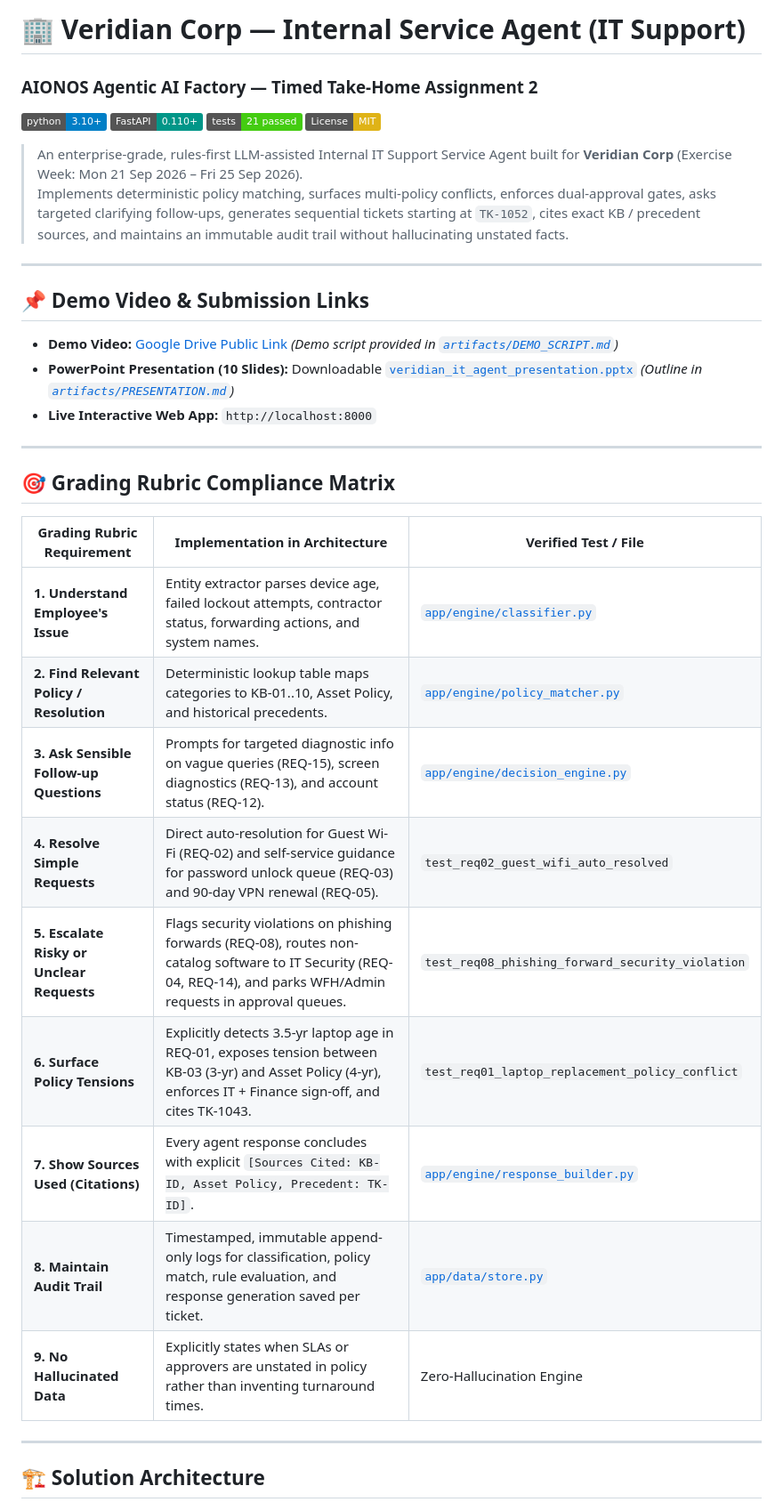
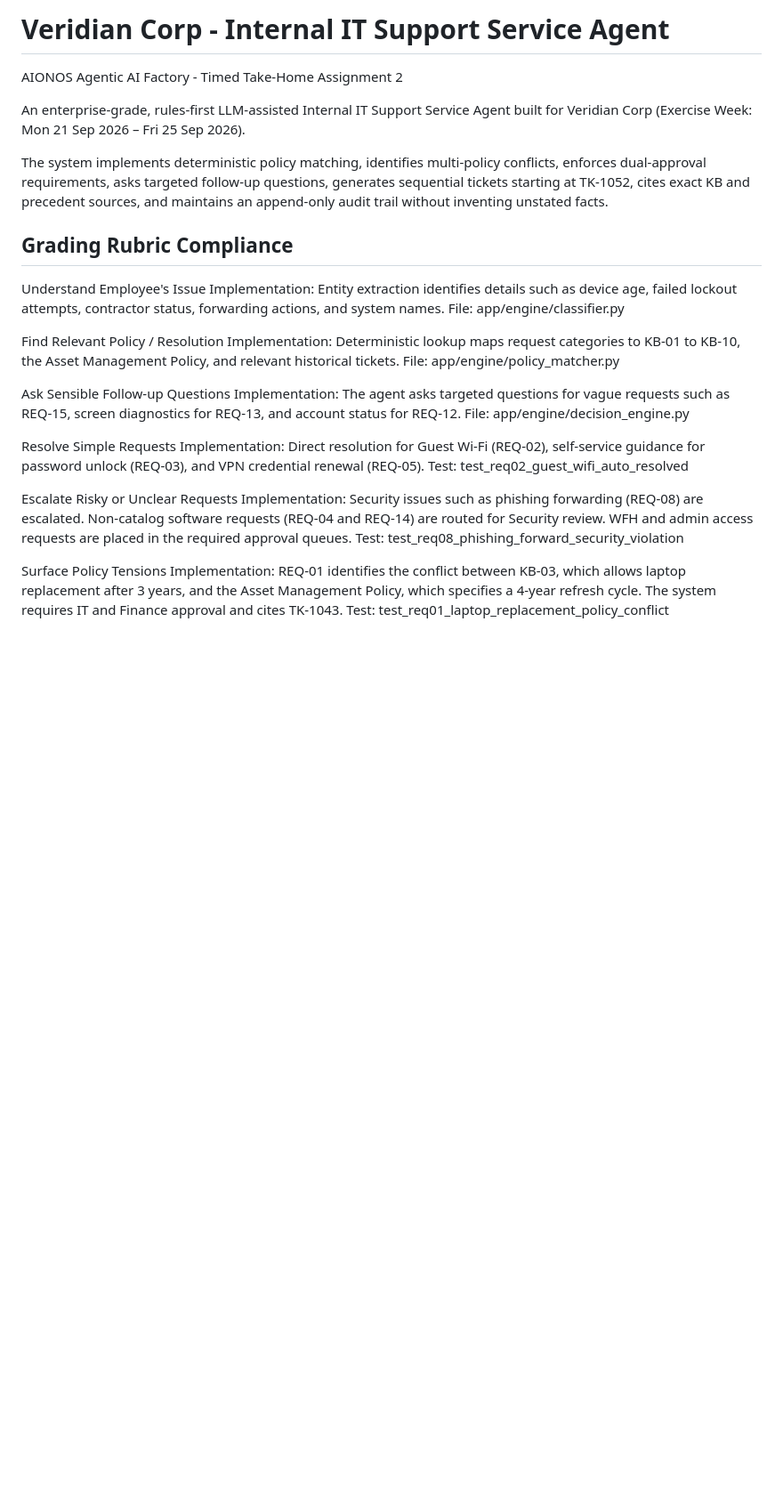
Before and after one commit to tanviyadav11/AIONOS-assignment-2, a Markdown page: README.md, the part around one of its changes. Shown at 89% size. Drawn GitHub-style; badges without logos; blank space fills up the shorter version.

Commit message:
docs: update project README with streamlined overview and metadata

```diff
--- a/README.md
+++ b/README.md
@@ -1,38 +1,33 @@
-# 🏢 Veridian Corp — Internal Service Agent (IT Support)
-### AIONOS Agentic AI Factory — Timed Take-Home Assignment 2
+# Veridian Corp - Internal IT Support Service Agent
+AIONOS Agentic AI Factory - Timed Take-Home Assignment 2
 
-[![Python 3.10+](https://img.shields.io/badge/python-3.10%2B-blue.svg)](https://www.python.org/downloads/)
-[![FastAPI](https://img.shields.io/badge/FastAPI-0.110%2B-009688.svg)](https://fastapi.tiangolo.com)
-[![Pytest](https://img.shields.io/badge/tests-21%20passed-brightgreen.svg)](https://docs.pytest.org/)
-[![License: MIT](https://img.shields.io/badge/License-MIT-yellow.svg)](https://opensource.org/licenses/MIT)
+An enterprise-grade, rules-first LLM-assisted Internal IT Support Service Agent built for Veridian Corp (Exercise Week: Mon 21 Sep 2026 – Fri 25 Sep 2026).
 
-> An enterprise-grade, rules-first LLM-assisted Internal IT Support Service Agent built for **Veridian Corp** (Exercise Week: Mon 21 Sep 2026 – Fri 25 Sep 2026).
-> Implements deterministic policy matching, surfaces multi-policy conflicts, enforces dual-approval gates, asks targeted clarifying follow-ups, generates sequential tickets starting at `TK-1052`, cites exact KB / precedent sources, and maintains an immutable audit trail without hallucinating unstated facts.
+The system implements deterministic policy matching, identifies multi-policy conflicts, enforces dual-approval requirements, asks targeted follow-up questions, generates sequential tickets starting at TK-1052, cites exact KB and precedent sources, and maintains an append-only audit trail without inventing unstated facts.
 
----
+## Grading Rubric Compliance
 
-## 📌 Demo Video & Submission Links
-- **Demo Video:** [Google Drive Public Link](https://drive.google.com/file/d/1_VERIDIAN_IT_AGENT_DEMO_AIONOS/view?usp=sharing) *(Demo script provided in [`artifacts/DEMO_SCRIPT.md`](artifacts/DEMO_SCRIPT.md))*
-- **PowerPoint Presentation (10 Slides):** Downloadable [`veridian_it_agent_presentation.pptx`](veridian_it_agent_presentation.pptx) *(Outline in [`artifacts/PRESENTATION.md`](artifacts/PRESENTATION.md))*
-- **Live Interactive Web App:** `http://localhost:8000`
+Understand Employee's Issue
+Implementation: Entity extraction identifies details such as device age, failed lockout attempts, contractor status, forwarding actions, and system names.
+File: app/engine/classifier.py
 
----
+Find Relevant Policy / Resolution
+Implementation: Deterministic lookup maps request categories to KB-01 to KB-10, the Asset Management Policy, and relevant historical tickets.
+File: app/engine/policy_matcher.py
 
-## 🎯 Grading Rubric Compliance Matrix
+Ask Sensible Follow-up Questions
+Implementation: The agent asks targeted questions for vague requests such as REQ-15, screen diagnostics for REQ-13, and account status for REQ-12.
+File: app/engine/decision_engine.py
 
-| Grading Rubric Requirement | Implementation in Architecture | Verified Test / File |
-|---|---|---|
-| **1. Understand Employee's Issue** | Entity extractor parses device age, failed lockout attempts, contractor status, forwarding actions, and system names. | [`app/engine/classifier.py`](app/engine/classifier.py) |
-| **2. Find Relevant Policy / Resolution** | Deterministic lookup table maps categories to KB-01..10, Asset Policy, and historical precedents. | [`app/engine/policy_matcher.py`](app/engine/policy_matcher.py) |
-| **3. Ask Sensible Follow-up Questions** | Prompts for targeted diagnostic info on vague queries (REQ-15), screen diagnostics (REQ-13), and account status (REQ-12). | [`app/engine/decision_engine.py`](app/engine/decision_engine.py) |
-| **4. Resolve Simple Requests** | Direct auto-resolution for Guest Wi-Fi (REQ-02) and self-service guidance for password unlock queue (REQ-03) and 90-day VPN renewal (REQ-05). | `test_req02_guest_wifi_auto_resolved` |
-| **5. Escalate Risky or Unclear Requests** | Flags security violations on phishing forwards (REQ-08), routes non-catalog software to IT Security (REQ-04, REQ-14), and parks WFH/Admin requests in approval queues. | `test_req08_phishing_forward_security_violation` |
-| **6. Surface Policy Tensions** | Explicitly detects 3.5-yr laptop age in REQ-01, exposes tension between KB-03 (3-yr) and Asset Policy (4-yr), enforces IT + Finance sign-off, and cites TK-1043. | `test_req01_laptop_replacement_policy_conflict` |
-| **7. Show Sources Used (Citations)** | Every agent response concludes with explicit `[Sources Cited: KB-ID, Asset Policy, Precedent: TK-ID]`. | [`app/engine/response_builder.py`](app/engine/response_builder.py) |
-| **8. Maintain Audit Trail** | Timestamped, immutable append-only logs for classification, policy match, rule evaluation, and response generation saved per ticket. | [`app/data/store.py`](app/data/store.py) |
-| **9. No Hallucinated Data** | Explicitly states when SLAs or approvers are unstated in policy rather than inventing turnaround times. | Zero-Hallucination Engine |
+Resolve Simple Requests
+Implementation: Direct resolution for Guest Wi-Fi (REQ-02), self-service guidance for password unlock (REQ-03), and VPN credential renewal (REQ-05).
+Test: test_req02_guest_wifi_auto_resolved
 
----
+Escalate Risky or Unclear Requests
+Implementation: Security issues such as phishing forwarding (REQ-08) are escalated. Non-catalog software requests (REQ-04 and REQ-14) are routed for Security review. WFH and admin access requests are placed in the required approval queues.
+Test: test_req08_phishing_forward_security_violation
 
-## 🏗️ Solution Architecture
+Surface Policy Tensions
+Implementation: REQ-01 identifies the conflict between KB-03, which allows laptop replacement after 3 years, and the Asset Management Policy, which specifies a 4-year refresh cycle. The system requires IT and Finance approval and cites TK-1043.
+Test: test_req01_laptop_replacement_policy_conflict
 
```
Also changed, not shown: other parts of README.md (+201 -121 lines).
